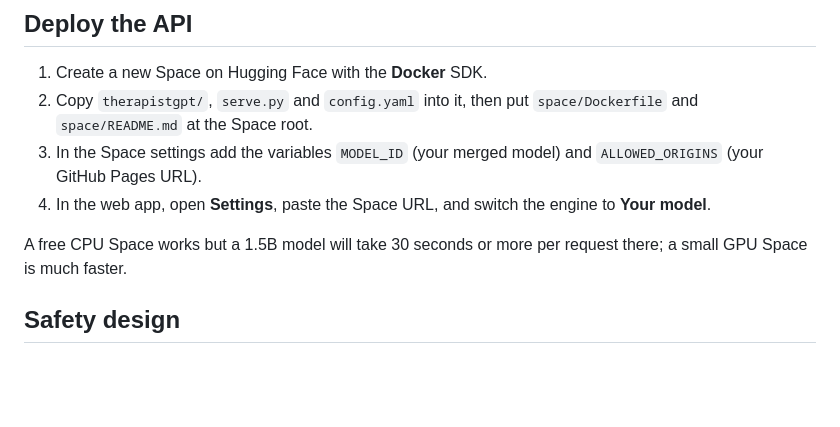
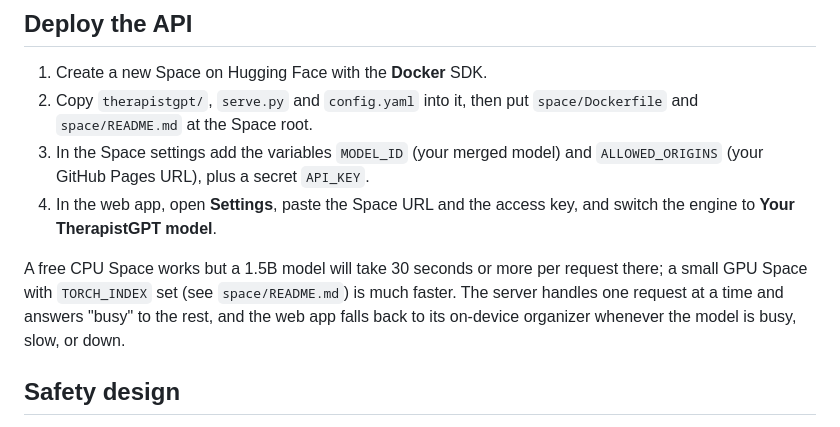
Before and after one commit to garyzhang1006/TherapistGPT, a Markdown page: compute/README.md, the part around the change. Drawn GitHub-style; blank space fills up the shorter version.

Commit message:
Update the deployment steps for the access key and busy fallback

```diff
--- a/compute/README.md
+++ b/compute/README.md
@@ -57,10 +57,10 @@ These are estimates, not measurements, so check the 20-example run first.
 
 1. Create a new Space on Hugging Face with the **Docker** SDK.
 2. Copy `therapistgpt/`, `serve.py` and `config.yaml` into it, then put `space/Dockerfile` and `space/README.md` at the Space root.
-3. In the Space settings add the variables `MODEL_ID` (your merged model) and `ALLOWED_ORIGINS` (your GitHub Pages URL).
-4. In the web app, open **Settings**, paste the Space URL, and switch the engine to **Your model**.
+3. In the Space settings add the variables `MODEL_ID` (your merged model) and `ALLOWED_ORIGINS` (your GitHub Pages URL), plus a secret `API_KEY`.
+4. In the web app, open **Settings**, paste the Space URL and the access key, and switch the engine to **Your TherapistGPT model**.
 
-A free CPU Space works but a 1.5B model will take 30 seconds or more per request there; a small GPU Space is much faster.
+A free CPU Space works but a 1.5B model will take 30 seconds or more per request there; a small GPU Space with `TORCH_INDEX` set (see `space/README.md`) is much faster. The server handles one request at a time and answers "busy" to the rest, and the web app falls back to its on-device organizer whenever the model is busy, slow, or down.
 
 ## Safety design
 
```
